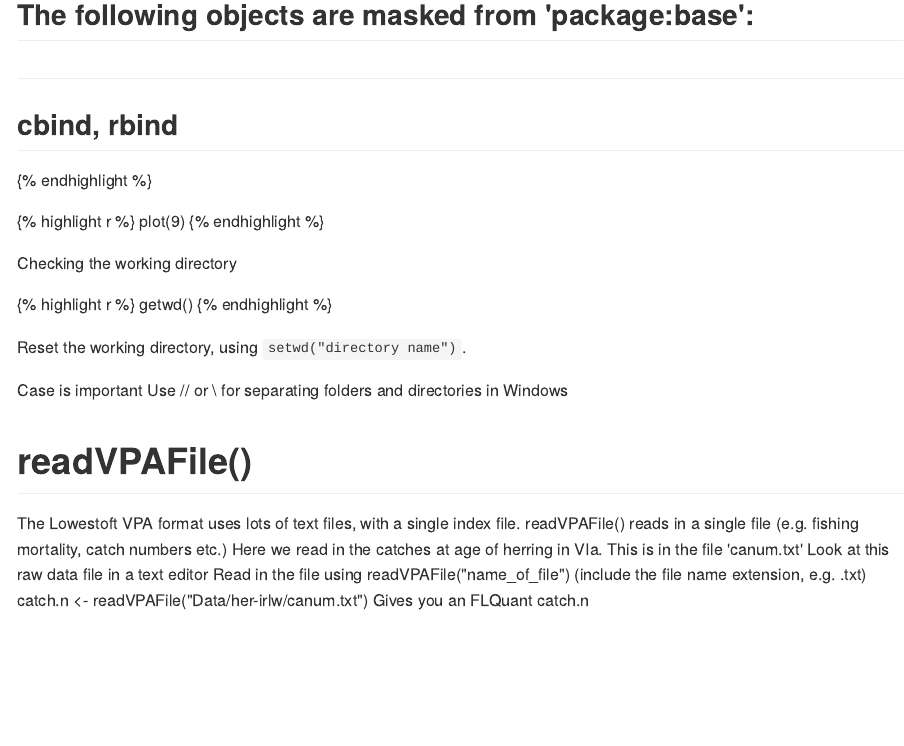
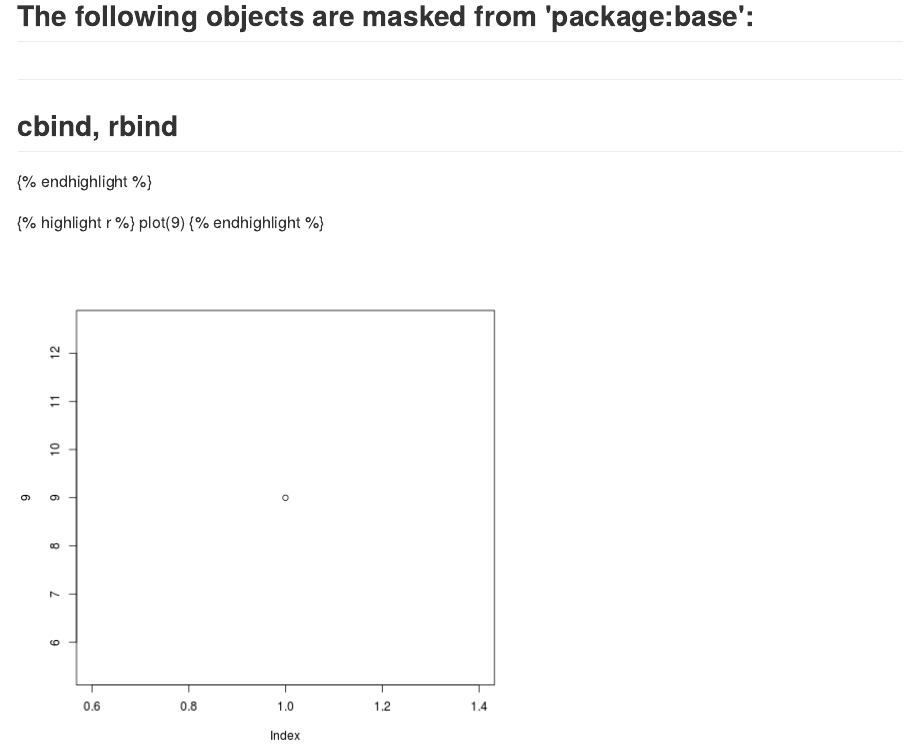
Before and after one commit to flr/flr.github.io, an R Markdown document (_posts/2014-05-22-loading-data-vpa/2014-05-22-loading-data-vpa.Rmd): the page in a window 1100 px wide, from 680 px down. The pictures show the output file _posts/2014-05-22-loading-data-vpa.md that the author committed with the source, drawn offline in the style of GitHub.

Commit message:
Rmd _posts

````diff
--- a/_posts/2014-05-22-loading-data-vpa/2014-05-22-loading-data-vpa.Rmd
+++ b/_posts/2014-05-22-loading-data-vpa/2014-05-22-loading-data-vpa.Rmd
@@ -4,7 +4,6 @@
   date: 2014-05-22 14:32:00 GMT+1
   post_author: Iago Mosqueira
   tags: [vpa load]
-	fig:2014-05-22-loading-data-vpa/figs
 ---
 
 
@@ -18,25 +17,3 @@ library(FLCore)
 ```{r}
 plot(9)
 ```
-
-Checking the working directory
-
-{% highlight r %}
-	getwd()
-{% endhighlight %}
-
-Reset the working directory, using `setwd("directory name")`.
-
-Case is important
-Use // or \ for separating folders and directories in Windows
-
-
-# readVPAFile()
- The Lowestoft VPA format uses lots of text files, with a single index file.
- readVPAFile() reads in a single file (e.g. fishing mortality, catch numbers etc.)
- Here we read in the catches at age of herring in VIa. This is in the file 'canum.txt'
- Look at this raw data file in a text editor
- Read in the file using readVPAFile("name_of_file") (include the file name extension, e.g. .txt)
-catch.n <- readVPAFile("Data/her-irlw/canum.txt")
- Gives you an FLQuant
-catch.n
````
Also changed, not shown: _posts/2014-05-22-loading-data-vpa.md (+1 -23 lines), _posts/2014-05-22-loading-data-vpa/figure/unnamed-chunk-2.png.
